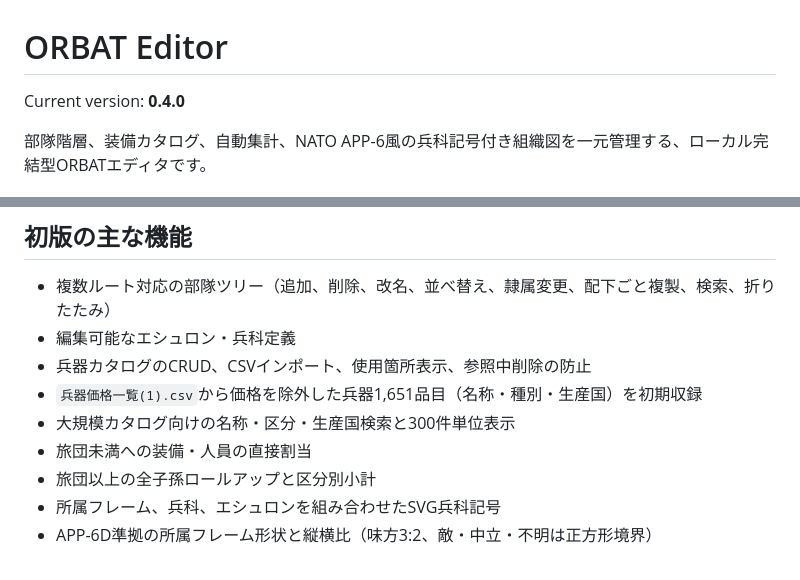
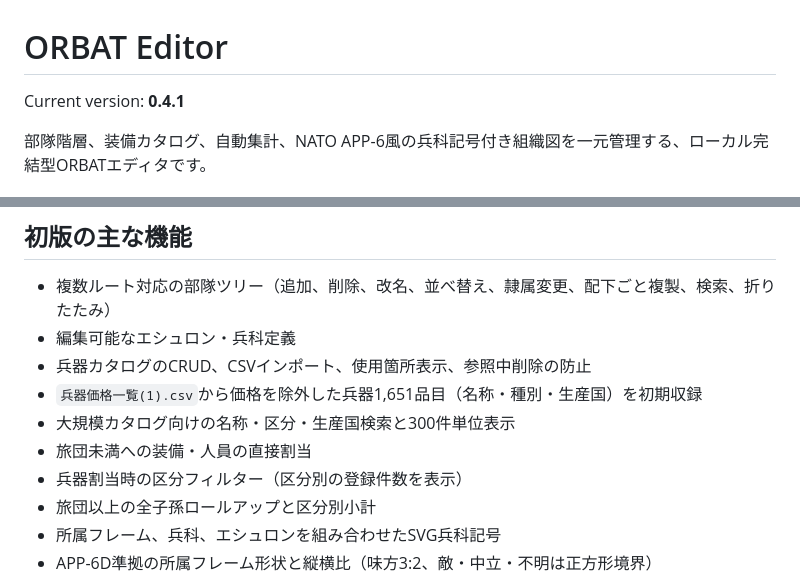
Before and after one commit to sasakiyugo/ORBATEditor, a Markdown page: README.md, 2 parts joined by grey strips. GitHub-like rendering.

Commit message:
Update README.md for equipment category filter v0.4.1

```diff
--- a/README.md
+++ b/README.md
@@ -1,6 +1,6 @@
 # ORBAT Editor
 
-Current version: **0.4.0**
+Current version: **0.4.1**
 
 部隊階層、装備カタログ、自動集計、NATO APP-6風の兵科記号付き組織図を一元管理する、ローカル完結型ORBATエディタです。
 
@@ -22,6 +22,7 @@ Current version: **0.4.0**
 - `兵器価格一覧(1).csv`から価格を除外した兵器1,651品目（名称・種別・生産国）を初期収録
 - 大規模カタログ向けの名称・区分・生産国検索と300件単位表示
 - 旅団未満への装備・人員の直接割当
+- 兵器割当時の区分フィルター（区分別の登録件数を表示）
 - 旅団以上の全子孫ロールアップと区分別小計
 - 所属フレーム、兵科、エシュロンを組み合わせたSVG兵科記号
 - APP-6D準拠の所属フレーム形状と縦横比（味方3:2、敵・中立・不明は正方形境界）
```
